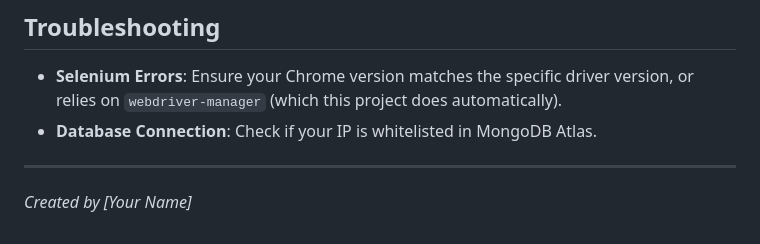
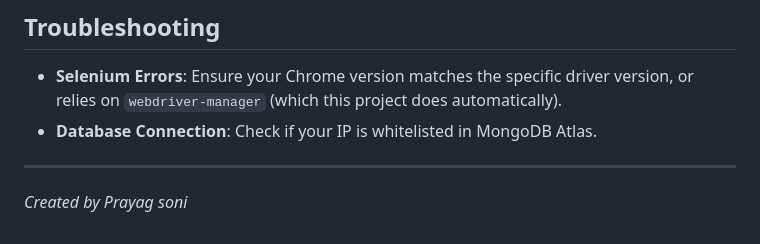
Before and after one commit to prayagsoni651/pro, a Markdown page: FlipkratScrappingProject/README.md, the part around the change. Rendered like a GitHub page.

```diff
--- a/FlipkratScrappingProject/README.md
+++ b/FlipkratScrappingProject/README.md
@@ -84,4 +84,4 @@ The project consists of several modules working together:
 - **Database Connection**: Check if your IP is whitelisted in MongoDB Atlas.
 
 ---
-*Created by [Your Name]*
+*Created by Prayag soni*
```
